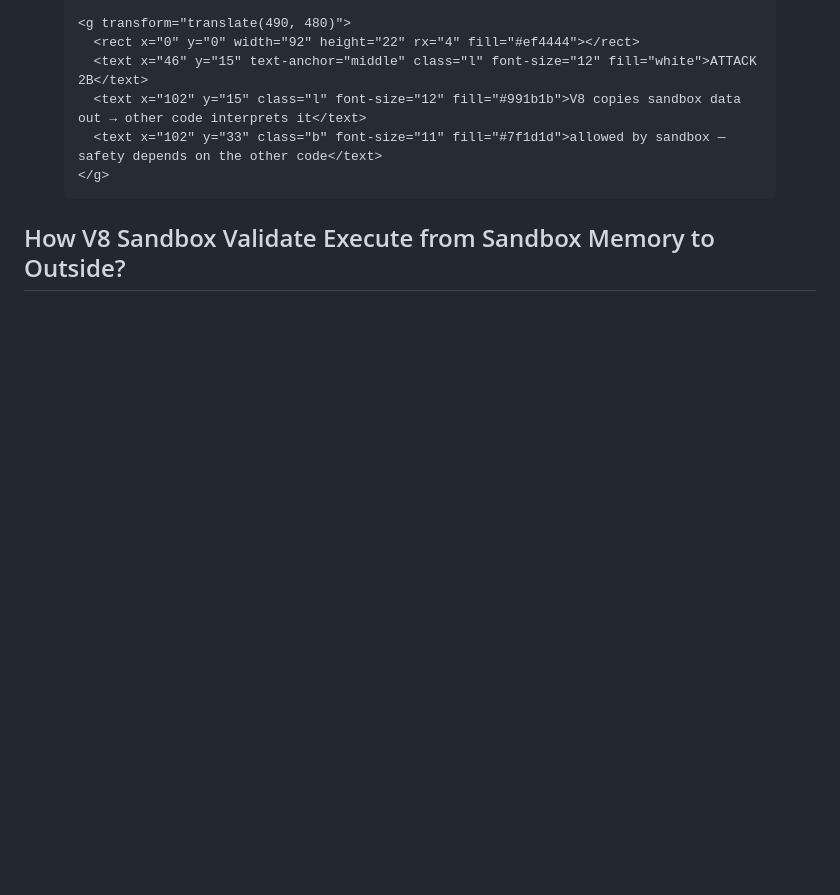
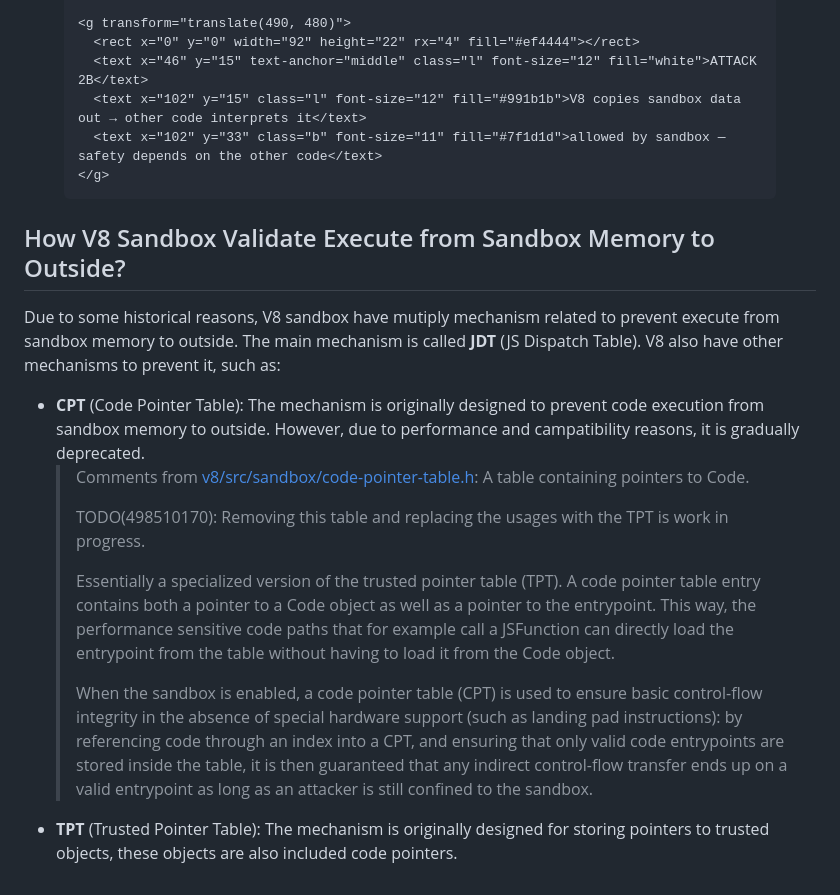
Before and after one commit to cla7aye15I4nd/cla7aye15i4nd.github.io, a Markdown page: content/blog/v8-sandbox.md, the part around the change. Rendered like a GitHub page; blank space fills up the shorter version.

Commit message:
docs: Expand V8 sandbox documentation with details on JDT, CPT, and TPT mechanisms for enhanced understanding of security features

```diff
--- a/content/blog/v8-sandbox.md
+++ b/content/blog/v8-sandbox.md
@@ -129,3 +129,15 @@ To find these harmful results, we should understand the boundary of the V8 sandb
 
 
 ## How V8 Sandbox Validate Execute from Sandbox Memory to Outside?
+
+Due to some historical reasons, V8 sandbox have mutiply mechanism related to prevent execute from sandbox memory to outside. The main mechanism is called **JDT** (JS Dispatch Table). V8 also have other mechanisms to prevent it, such as:
+- **CPT** (Code Pointer Table): The mechanism is originally designed to prevent code execution from sandbox memory to outside. However, due to performance and campatibility reasons, it is gradually deprecated.
+  > Comments from [v8/src/sandbox/code-pointer-table.h](https://chromium.googlesource.com/v8/v8/+/e88e94638bf0e99430828b1b27251b7e2db15147/src/sandbox/code-pointer-table.h):
+  > A table containing pointers to Code.
+  >
+  > TODO(498510170): Removing this table and replacing the usages with the TPT is work in progress.
+  >
+  > Essentially a specialized version of the trusted pointer table (TPT). A code pointer table entry contains both a pointer to a Code object as well as a pointer to the entrypoint. This way, the performance sensitive code paths that for example call a JSFunction can directly load the entrypoint from the table without having to load it from the Code object.
+  >
+  > When the sandbox is enabled, a code pointer table (CPT) is used to ensure basic control-flow integrity in the absence of special hardware support (such as landing pad instructions): by referencing code through an index into a CPT, and ensuring that only valid code entrypoints are stored inside the table, it is then guaranteed that any indirect control-flow transfer ends up on a valid entrypoint as long as an attacker is still confined to the sandbox.
+- **TPT** (Trusted Pointer Table): The mechanism is originally designed for storing pointers to trusted objects, these objects are also included code pointers.
```
